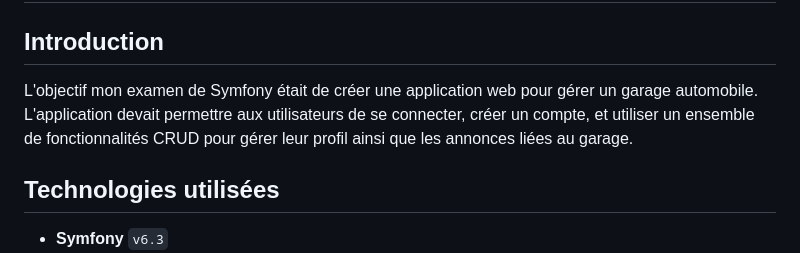
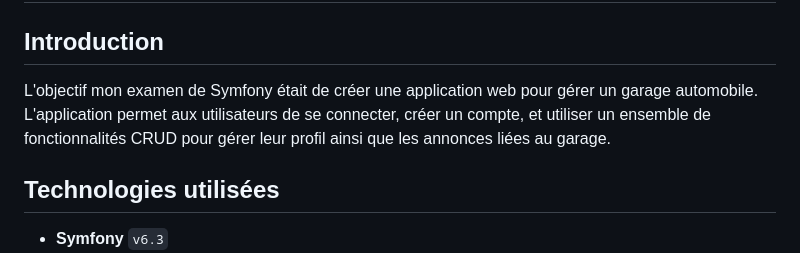
Before and after one commit to fabio-gentile/carshop, a Markdown page: README.md, the part around the change. GitHub-like rendering.

```diff
--- a/README.md
+++ b/README.md
@@ -3,7 +3,7 @@
 
 ## Introduction
 
-L'objectif mon examen de Symfony était de créer une application web pour gérer un garage automobile. L'application devait permettre aux utilisateurs de se connecter, créer un compte, et utiliser un ensemble de fonctionnalités CRUD pour gérer leur profil ainsi que les annonces liées au garage.
+L'objectif mon examen de Symfony était de créer une application web pour gérer un garage automobile. L'application permet aux utilisateurs de se connecter, créer un compte, et utiliser un ensemble de fonctionnalités CRUD pour gérer leur profil ainsi que les annonces liées au garage.
 
 ## Technologies utilisées
 
```
